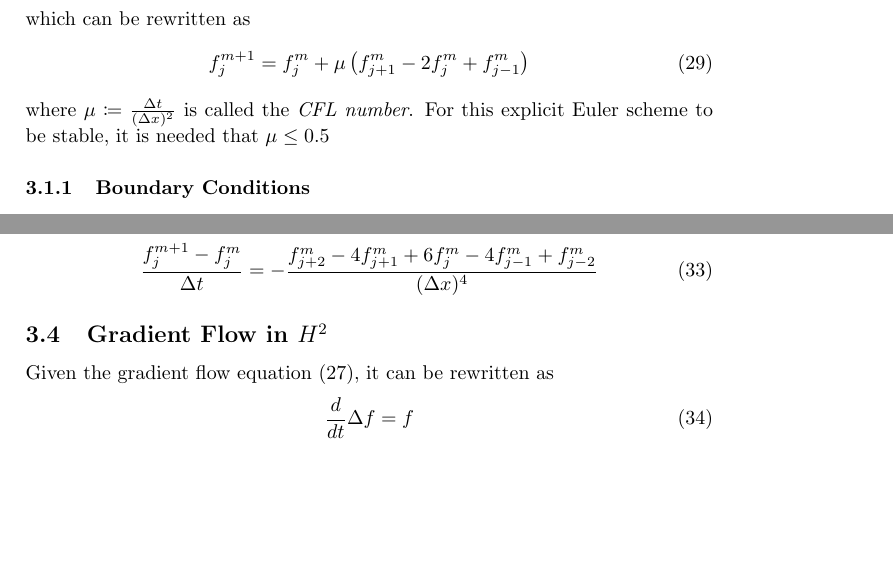
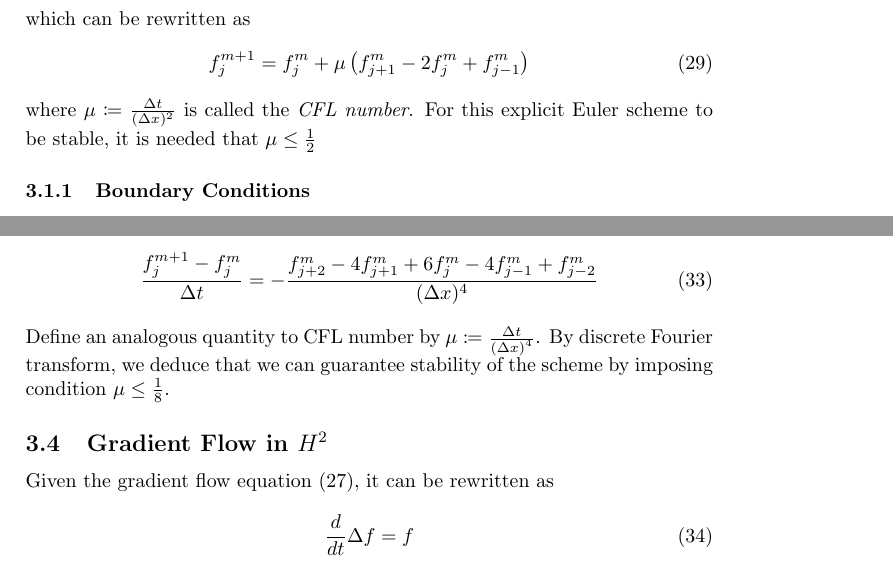
Before and after one commit to pauljoohyunkim/partC_Dissertation, a LaTeX document (Notes/Dirichlet_Energy.tex): two parts of pages 3 and 4 of 7, joined at a grey line, cut so that both start at the same text, the shorter picture padded with empty space. Compiled offline with pdfLaTeX.

Commit message:
CFL in H-1

```diff
--- a/Notes/Dirichlet_Energy.tex
+++ b/Notes/Dirichlet_Energy.tex
@@ -167,7 +167,7 @@ which can be rewritten as
 \begin{equation}
     f_{j}^{m+1} = f_j^m + \mu \left( f_{j+1}^m - 2 f_{j}^m + f_{j-1}^m \right)
 \end{equation}
-where $\mu \coloneqq \frac{\Delta t}{(\Delta x)^2}$ is called the \emph{CFL number}. For this explicit Euler scheme to be stable, it is needed that $\mu \leq 0.5$
+where $\mu \coloneqq \frac{\Delta t}{(\Delta x)^2}$ is called the \emph{CFL number}. For this explicit Euler scheme to be stable, it is needed that $\mu \leq \frac{1}{2}$
 
 \subsubsection{Boundary Conditions}
 For \emph{periodic boundary condition}, we impose:
@@ -211,6 +211,7 @@ we may write down explicit Euler scheme:
     \frac{f_j^{m+1} - f_j^m}{\Delta t} = -\frac{f_{j+2}^m - 4 f_{j+1}^m + 6 f_j^m - 4 f_{j-1}^m + f_{j-2}^m}{(\Delta x)^4}
     \label{equ: H-1 Numeric}
 \end{equation}
+Define an analogous quantity to CFL number by $\mu \coloneqq \frac{\Delta t}{\left( \Delta x \right)^4}$. By discrete Fourier transform, we deduce that we can guarantee stability of the scheme by imposing condition $\mu \leq \frac{1}{8}$.
 
 \subsection{Gradient Flow in $H^2$}
 Given the gradient flow equation (\ref{equ: H2 Gradient Flow}), it can be rewritten as
```
Also changed, not shown: Notes/Dirichlet_Energy.pdf.
